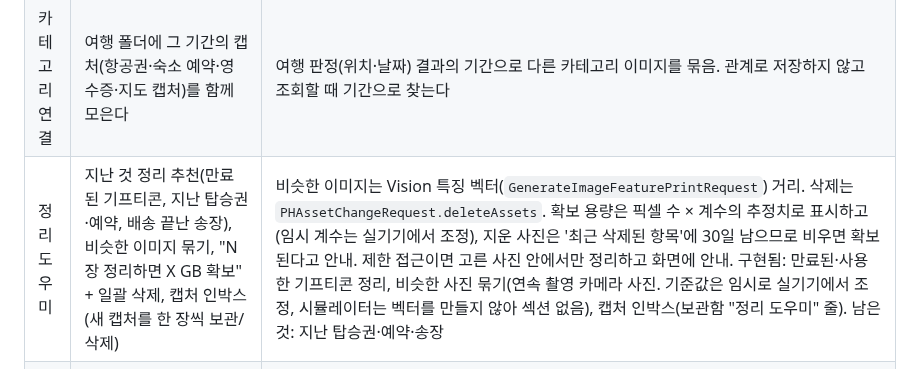
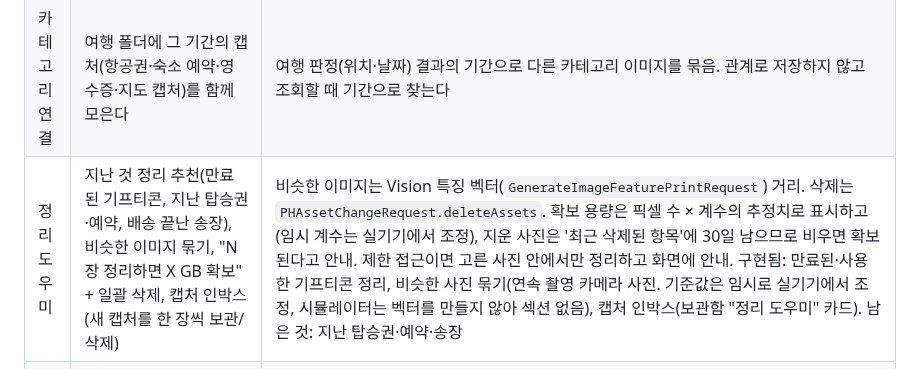
Before and after one commit to zopandagom/snapsort-ios, a Markdown page: docs/DEVELOPMENT_PLAN.md, the part around the change. Drawn GitHub-style.

Commit message:
docs: DEVELOPMENT_PLAN 정리 도우미 진입점을 카드로 고침
보관함의 정리 도우미 진입점이 카테고리 위 블러시 카드로 바뀌었는데
DEVELOPMENT_PLAN 만 "줄"로 남아 있었다.

Co-Authored-By: Claude Code <noreply@anthropic.com>

```diff
--- a/docs/DEVELOPMENT_PLAN.md
+++ b/docs/DEVELOPMENT_PLAN.md
@@ -12,7 +12,7 @@ iOS 사진 앱도 기기 안에서 "여행", "음식" 검색과 여행 추억을
 |---|---|---|
 | 카테고리별 묶음 | 모든 카테고리는 월별 섹션이 기본. 추가 기준: 기프티콘 만료 임박순·사용함/미사용, 영수증 가게별 + 월 합계 금액, 여행 여행 단위 폴더, 쇼핑 브랜드·쇼핑몰별, 대화 캡처 앱별, 지도 지역별(기기 안 한국 행정구역 목록 대조) | 저장 모델은 지금 계산되는 값만 둔다: 월별은 생성일, 여행 폴더는 여행 판정 결과, 지도 지역별은 추출 값. 기프티콘 만료일·교환처는 추출 값으로 저장하고(만료 임박순 조회는 `PhotoStoreClient.upcomingGifticonExpiries(from:)`), 사용 여부는 사용자가 바꾸는 필드로 저장한다(`setGifticonUsed`, 사용한 기프티콘은 알리지 않는다). 영수증 가게·금액·통화·취소 여부는 추출 값으로 저장하고(규칙 버전, 영수증 목록 조회는 `PhotoStoreClient.receipts()`, 월 합계의 월은 생성일), 쇼핑몰·브랜드·대화 앱·지역은 추출 값(닫힌 목록 식별자, 규칙 버전, 목록 조회는 `PhotoStoreClient.captureGroupItems(in:)`)으로 저장한다 (ARCHITECTURE §4 저장소). 지도 위 핀은 Out 이다: 스크린샷에는 촬영 좌표가 없고, OCR 로 읽은 지역의 중심 좌표로 지도를 띄우면 OCR 유래 좌표·집 근처 타일 요청이 Apple 로 가므로 하지 않는다 |
 | 카테고리 연결 | 여행 폴더에 그 기간의 캡처(항공권·숙소 예약·영수증·지도 캡처)를 함께 모은다 | 여행 판정(위치·날짜) 결과의 기간으로 다른 카테고리 이미지를 묶음. 관계로 저장하지 않고 조회할 때 기간으로 찾는다 |
-| 정리 도우미 | 지난 것 정리 추천(만료된 기프티콘, 지난 탑승권·예약, 배송 끝난 송장), 비슷한 이미지 묶기, "N장 정리하면 X GB 확보" + 일괄 삭제, 캡처 인박스(새 캡처를 한 장씩 보관/삭제) | 비슷한 이미지는 Vision 특징 벡터(`GenerateImageFeaturePrintRequest`) 거리. 삭제는 `PHAssetChangeRequest.deleteAssets`. 확보 용량은 픽셀 수 × 계수의 추정치로 표시하고(임시 계수는 실기기에서 조정), 지운 사진은 '최근 삭제된 항목'에 30일 남으므로 비우면 확보된다고 안내. 제한 접근이면 고른 사진 안에서만 정리하고 화면에 안내. 구현됨: 만료된·사용한 기프티콘 정리, 비슷한 사진 묶기(연속 촬영 카메라 사진. 기준값은 임시로 실기기에서 조정, 시뮬레이터는 벡터를 만들지 않아 섹션 없음), 캡처 인박스(보관함 "정리 도우미" 줄). 남은 것: 지난 탑승권·예약·송장 |
+| 정리 도우미 | 지난 것 정리 추천(만료된 기프티콘, 지난 탑승권·예약, 배송 끝난 송장), 비슷한 이미지 묶기, "N장 정리하면 X GB 확보" + 일괄 삭제, 캡처 인박스(새 캡처를 한 장씩 보관/삭제) | 비슷한 이미지는 Vision 특징 벡터(`GenerateImageFeaturePrintRequest`) 거리. 삭제는 `PHAssetChangeRequest.deleteAssets`. 확보 용량은 픽셀 수 × 계수의 추정치로 표시하고(임시 계수는 실기기에서 조정), 지운 사진은 '최근 삭제된 항목'에 30일 남으므로 비우면 확보된다고 안내. 제한 접근이면 고른 사진 안에서만 정리하고 화면에 안내. 구현됨: 만료된·사용한 기프티콘 정리, 비슷한 사진 묶기(연속 촬영 카메라 사진. 기준값은 임시로 실기기에서 조정, 시뮬레이터는 벡터를 만들지 않아 섹션 없음), 캡처 인박스(보관함 "정리 도우미" 카드). 남은 것: 지난 탑승권·예약·송장 |
 | 캡처를 행동으로 | 기프티콘 바코드 크게 보기(화면 밝기 최대), 주소 → 지도 앱 열기, 송장·계좌번호 복사 | 바코드는 Vision `DetectBarcodesRequest` 로 읽어 QR·Code128·PDF417·Aztec 이고 내용이 ASCII 면 Core Image 로 다시 그리고, 그 밖은 원본의 바코드 영역을 확대(Core `BarcodeImageRenderer`). 주소·번호는 저장된 OCR 줄에서 추출(Core `CaptureInfoExtractor`). 추출 값은 저장하지 않고 열 때 찾는다. 주소는 문자열 그대로 지도 앱에 넘기고(Map Client, 앱이 지오코딩하지 않음), 번호는 이 기기에서만 붙여 넣게 복사한다(Pasteboard Client) (ARCHITECTURE §4 캡처 정보 추출) |
 | 분류와 이어진 검색 | 사진 속 글자에 더해 닫힌 목록 별칭으로 쇼핑몰·브랜드·대화 앱·지역을 찾고("coupang" → 쿠팡 캡처, "서울" → 강남구만 읽힌 지도 캡처), 카테고리 이름·캐시된 여행 장소 이름으로 카테고리 화면·여행 폴더로 바로 가며, 맞은 줄을 보이고 결과 사진에서 바로 캡처 행동(주소 → 지도 앱, 번호 복사)을 한다 | 저장된 OCR 줄·추출 값·장소 캐시만 대조한다(OCR·지오코딩을 다시 하지 않음). `PhotoStoreClient.searchEntries()` + 메모리 색인(Core `SearchIndex`), 기기 안에서만 처리하고 Spotlight 색인·최근 검색어를 남기지 않는다 (ARCHITECTURE §4 검색) |
 
```
